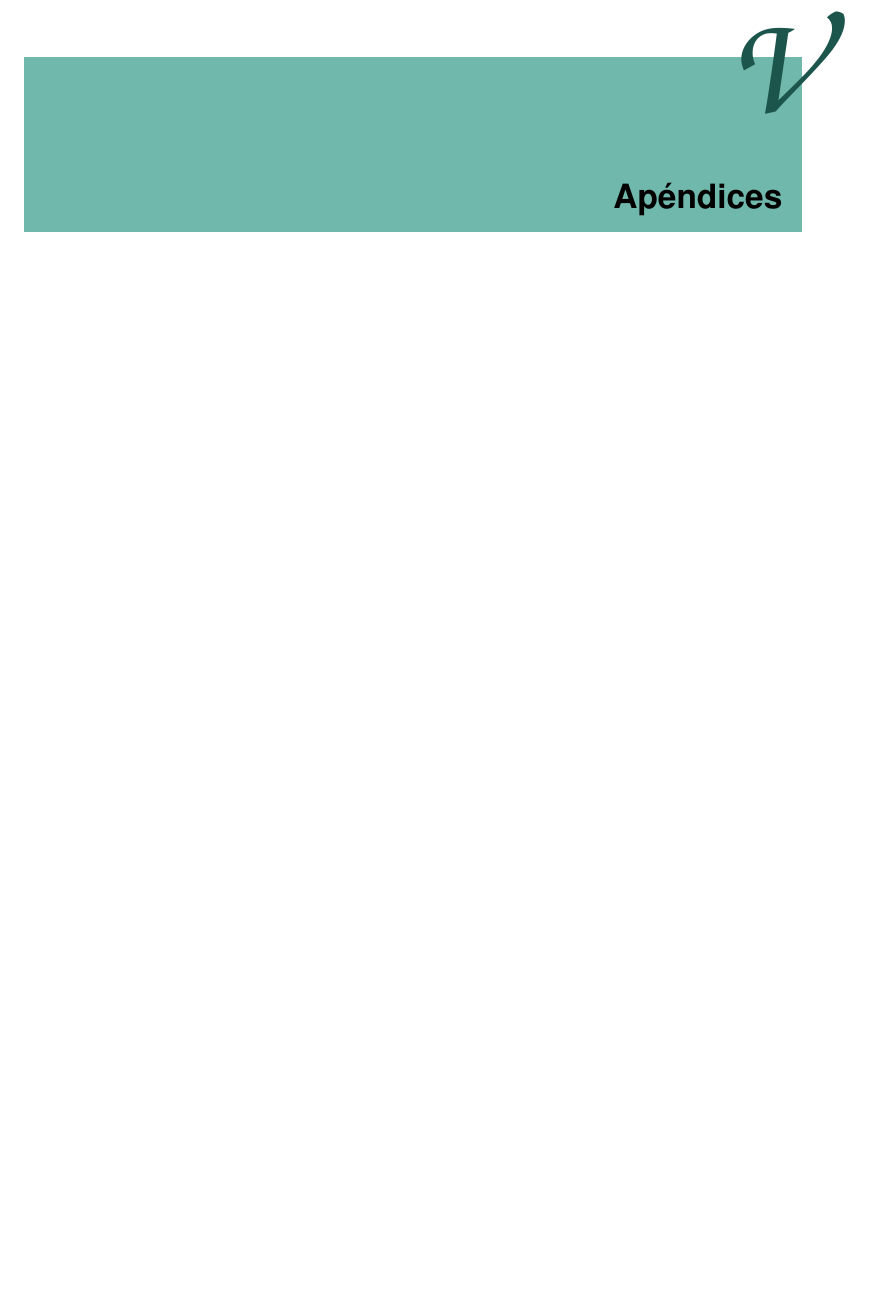
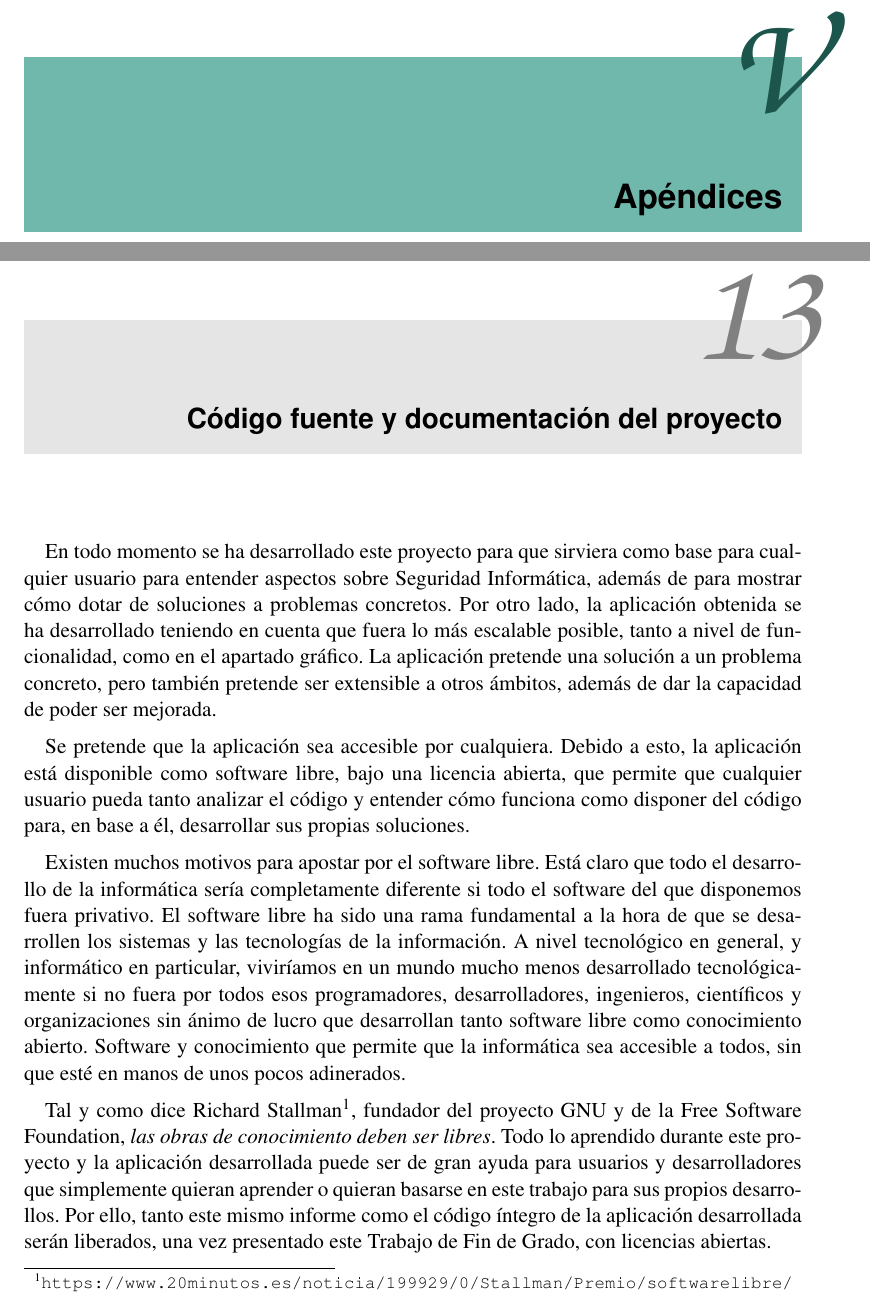
Before and after one commit to ander94lakx/TFG_Doc, a LaTeX book (main.tex, which reads netscan.tex): part of page 157 of 162 before the commit and two parts of pages 157 and 159 of 164 after it, the two joined at a grey line, cut so that both start at the same text, the shorter picture padded with empty space. Compiled offline with pdfLaTeX.

Commit message:
Añade capítulo sobre el código y la documentación del proyecto

```diff
--- /dev/null
+++ b/netscan.tex
@@ -0,0 +1,9 @@
+\chapter{Código fuente y documentación del proyecto}
+
+En todo momento se ha desarrollado este proyecto para que sirviera como base para cualquier usuario para entender aspectos sobre Seguridad Informática, además de para mostrar cómo dotar de soluciones a problemas concretos. Por otro lado, la aplicación obtenida se ha desarrollado teniendo en cuenta que fuera lo más escalable posible, tanto a nivel de funcionalidad, como en el apartado gráfico. La aplicación pretende una solución a un problema concreto, pero también pretende ser extensible a otros ámbitos, además de dar la capacidad de poder ser mejorada.
+
+Se pretende que la aplicación sea accesible por cualquiera. Debido a esto, la aplicación está disponible como software libre, bajo una licencia abierta, que permite que cualquier usuario pueda tanto analizar el código y entender cómo funciona como disponer del código para, en base a él, desarrollar sus propias soluciones.
+
+Existen muchos motivos para apostar por el software libre. Está claro que todo el desarrollo de la informática sería completamente diferente si todo el software del que disponemos fuera privativo. El software libre ha sido una rama fundamental a la hora de que se desarrollen los sistemas y las tecnologías de la información. A nivel tecnológico en general, y informático en particular, viviríamos en un mundo mucho menos desarrollado tecnológicamente si no fuera por todos esos programadores, desarrolladores, ingenieros, científicos y organizaciones sin ánimo de lucro que desarrollan tanto software libre como conocimiento abierto. Software y conocimiento que permite que la informática sea accesible a todos, sin que esté en manos de unos pocos adinerados.
+
+Tal y como dice Richard Stallman\footnote{\url{https://www.20minutos.es/noticia/199929/0/Stallman/Premio/softwarelibre/}},  fundador del proyecto GNU y de la Free Software Foundation, \textit{las obras de conocimiento deben ser libres}. Todo lo aprendido durante este proyecto y la aplicación desarrollada puede ser de gran ayuda para usuarios y desarrolladores que simplemente quieran aprender o quieran basarse en este trabajo para sus propios desarrollos. Por ello, tanto este mismo informe como el código íntegro de la aplicación desarrollada serán liberados, una vez presentado este Trabajo de Fin de Grado, con licencias abiertas.
```
Also changed, not shown: main.tex (+1 -1 lines), netscan.tex (10 more changed lines).
